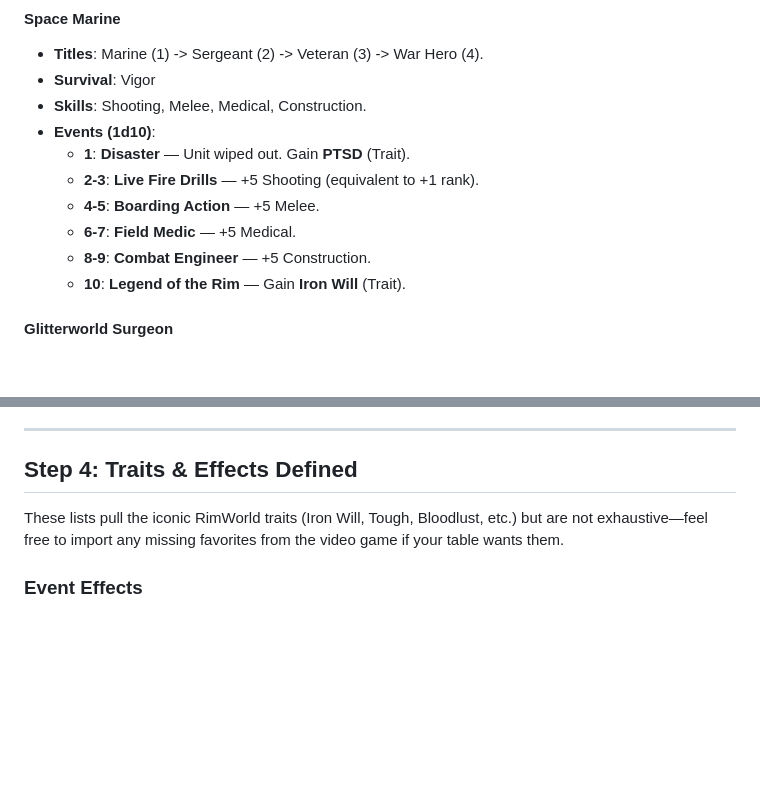
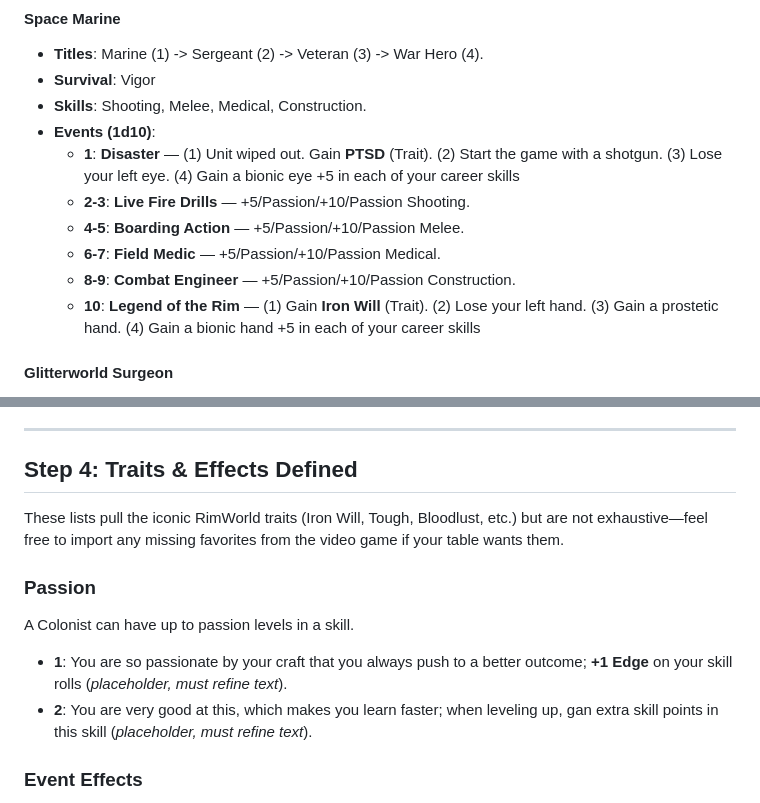
Before and after one commit to Vinashu/RimWorldRPG, a Markdown page: chapter_02_character_creation.md, 2 parts joined by grey strips. GitHub-like rendering; blank space fills up the shorter version.

Commit message:
fix: enhance survival events and introduce passion levels in character creation

```diff
--- a/chapter_02_character_creation.md
+++ b/chapter_02_character_creation.md
@@ -58,12 +58,12 @@ You serve **Terms** of 4 years. You must take at least **1 Term**, and can take
 *   **Survival**: Vigor
 *   **Skills**: Shooting, Melee, Medical, Construction.
 *   **Events (1d10)**:
-    *   **1**: **Disaster** — Unit wiped out. Gain **PTSD** (Trait).
-    *   **2-3**: **Live Fire Drills** — +5 Shooting (equivalent to +1 rank).
-    *   **4-5**: **Boarding Action** — +5 Melee.
-    *   **6-7**: **Field Medic** — +5 Medical.
-    *   **8-9**: **Combat Engineer** — +5 Construction.
-    *   **10**: **Legend of the Rim** — Gain **Iron Will** (Trait).
+    *   **1**: **Disaster** — (1) Unit wiped out. Gain **PTSD** (Trait). (2) Start the game with a shotgun. (3) Lose your left eye. (4) Gain a bionic eye +5 in each of your career skills
+    *   **2-3**: **Live Fire Drills** — +5/Passion/+10/Passion Shooting.
+    *   **4-5**: **Boarding Action** — +5/Passion/+10/Passion Melee.
+    *   **6-7**: **Field Medic** — +5/Passion/+10/Passion Medical.
+    *   **8-9**: **Combat Engineer** — +5/Passion/+10/Passion Construction.
+    *   **10**: **Legend of the Rim** — (1) Gain **Iron Will** (Trait). (2) Lose your left hand. (3) Gain a prostetic hand. (4) Gain a bionic hand +5 in each of your career skills
 
 #### **Glitterworld Surgeon**
 *   **Titles**: Intern (1) -> Resident (2) -> Specialist (3) -> Head Surgeon (4).
@@ -116,6 +116,11 @@ You serve **Terms** of 4 years. You must take at least **1 Term**, and can take
 
 These lists pull the iconic RimWorld traits (Iron Will, Tough, Bloodlust, etc.) but are not exhaustive—feel free to import any missing favorites from the video game if your table wants them.
 
+### Passion
+A Colonist can have up to passion levels in a skill.
+* **1**: You are so passionate by your craft that you always push to a better outcome; **+1 Edge** on your skill rolls (*placeholder, must refine text*).
+* **2**: You are very good at this, which makes you learn faster; when leveling up, gan extra skill points in this skill (*placeholder, must refine text*).
+
 ### Event Effects
 *   **Addiction**: You must consume the drug every 3 days or suffer **-2 Bane** on all rolls (Withdrawal).
 *   **Exiled**: You arrive on the Rim with **0 Silver** and **-10 Relations** with your home faction.
```
